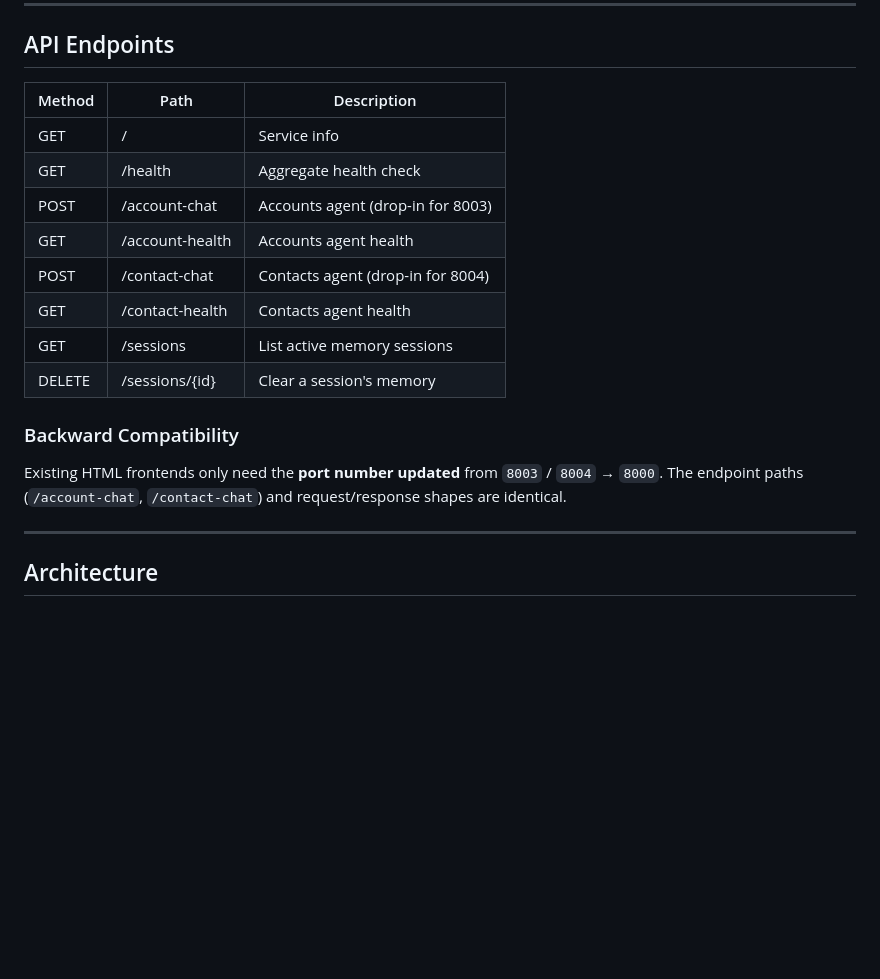
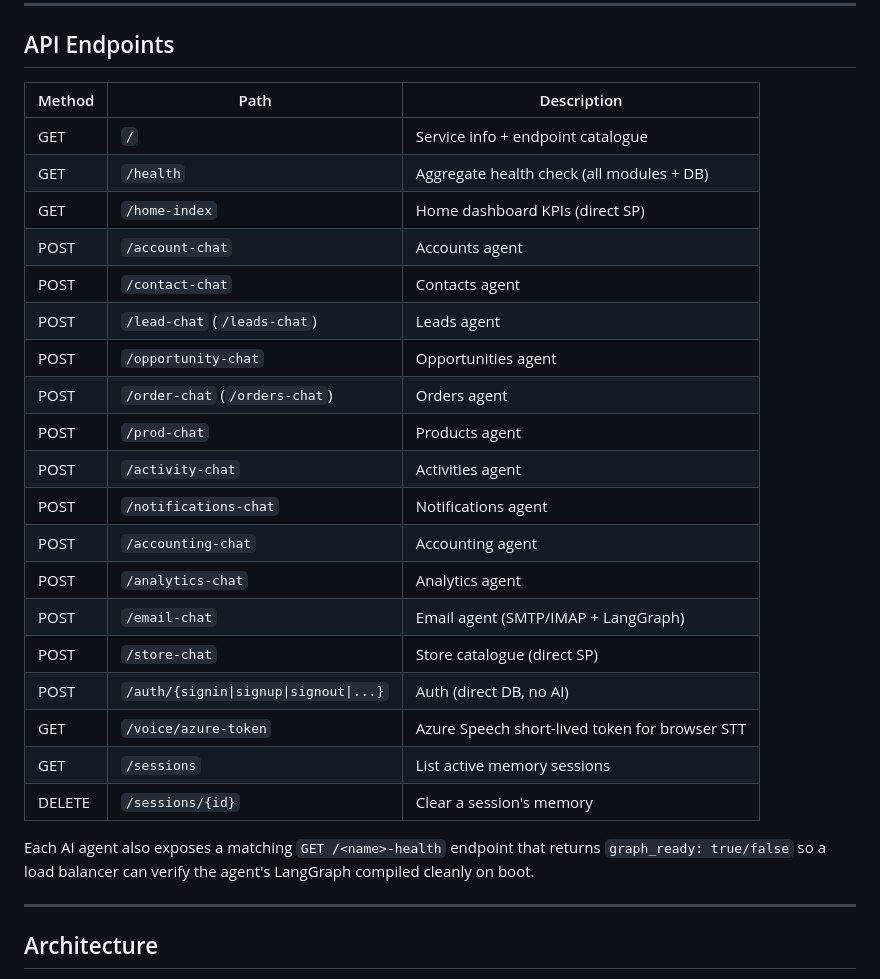
Before and after one commit to alanqin22/OrbitCRM-, a Markdown page: README.md, the part around one of its changes. Drawn GitHub-style; blank space fills up the shorter version.

```diff
--- a/README.md
+++ b/README.md
@@ -90,21 +100,31 @@ uvicorn app.main:app --host 0.0.0.0 --port 8000 --reload
 
 ## API Endpoints
 
-| Method | Path              | Description                        |
-|--------|-------------------|------------------------------------|
-| GET    | /                 | Service info                       |
-| GET    | /health           | Aggregate health check             |
-| POST   | /account-chat     | Accounts agent (drop-in for 8003)  |
-| GET    | /account-health   | Accounts agent health              |
-| POST   | /contact-chat     | Contacts agent (drop-in for 8004)  |
-| GET    | /contact-health   | Contacts agent health              |
-| GET    | /sessions         | List active memory sessions        |
-| DELETE | /sessions/{id}    | Clear a session's memory           |
+| Method | Path                         | Description                                    |
+|--------|------------------------------|------------------------------------------------|
+| GET    | `/`                          | Service info + endpoint catalogue              |
+| GET    | `/health`                    | Aggregate health check (all modules + DB)      |
+| GET    | `/home-index`                | Home dashboard KPIs (direct SP)                |
+| POST   | `/account-chat`              | Accounts agent                                 |
+| POST   | `/contact-chat`              | Contacts agent                                 |
+| POST   | `/lead-chat` (`/leads-chat`) | Leads agent                                    |
+| POST   | `/opportunity-chat`          | Opportunities agent                            |
+| POST   | `/order-chat` (`/orders-chat`)| Orders agent                                  |
+| POST   | `/prod-chat`                 | Products agent                                 |
+| POST   | `/activity-chat`             | Activities agent                               |
+| POST   | `/notifications-chat`        | Notifications agent                            |
+| POST   | `/accounting-chat`           | Accounting agent                               |
+| POST   | `/analytics-chat`            | Analytics agent                                |
+| POST   | `/email-chat`                | Email agent (SMTP/IMAP + LangGraph)            |
+| POST   | `/store-chat`                | Store catalogue (direct SP)                    |
+| POST   | `/auth/{signin\|signup\|signout\|...}` | Auth (direct DB, no AI)              |
+| GET    | `/voice/azure-token`         | Azure Speech short-lived token for browser STT |
+| GET    | `/sessions`                  | List active memory sessions                    |
+| DELETE | `/sessions/{id}`             | Clear a session's memory                       |
 
-### Backward Compatibility
-Existing HTML frontends only need the **port number updated** from
-`8003` / `8004` → `8000`.  The endpoint paths (`/account-chat`,
-`/contact-chat`) and request/response shapes are identical.
+Each AI agent also exposes a matching `GET /<name>-health` endpoint that
+returns `graph_ready: true/false` so a load balancer can verify the agent's
+LangGraph compiled cleanly on boot.
 
 ---
 
```
Also changed, not shown: other parts of README.md (+53 -52 lines).
